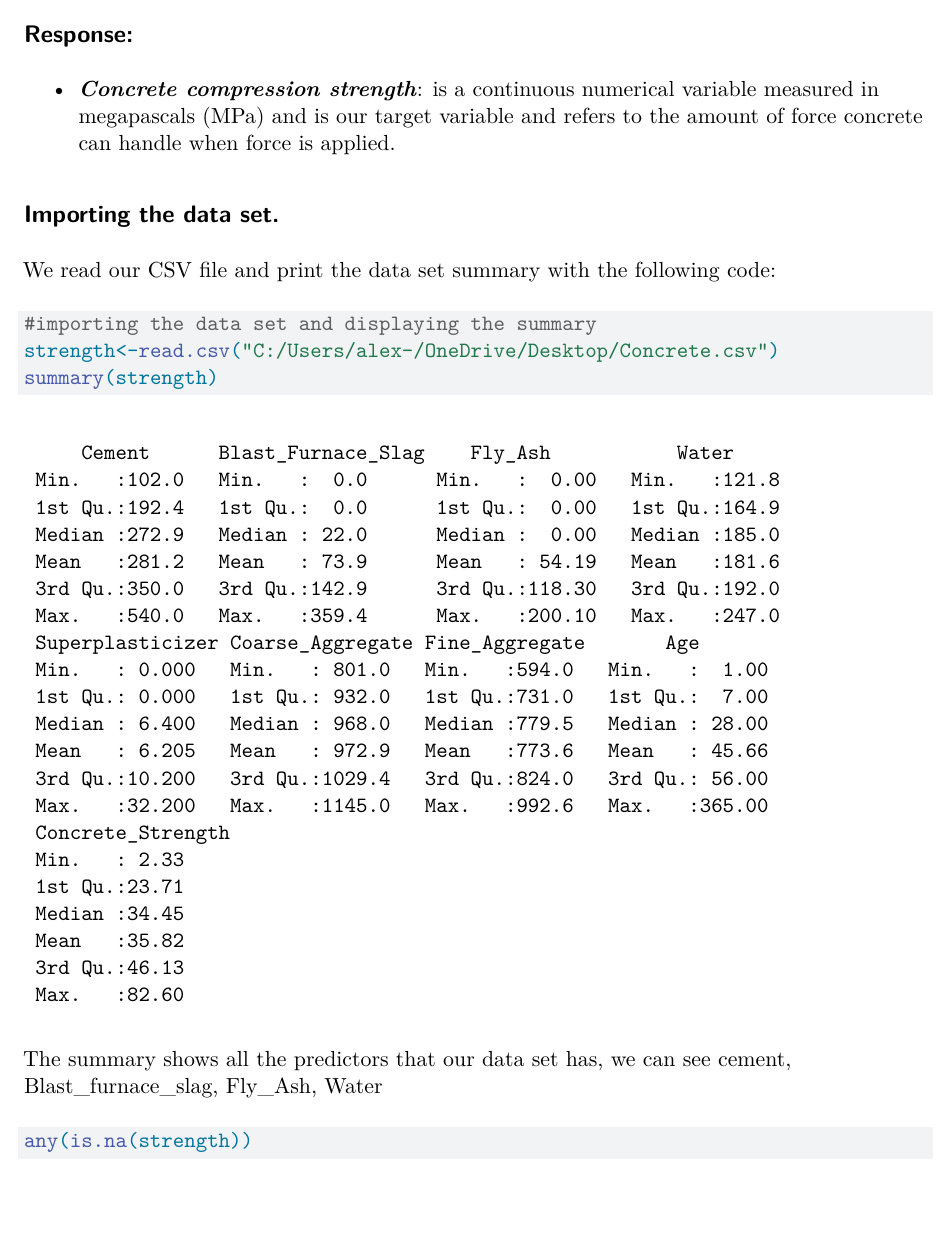
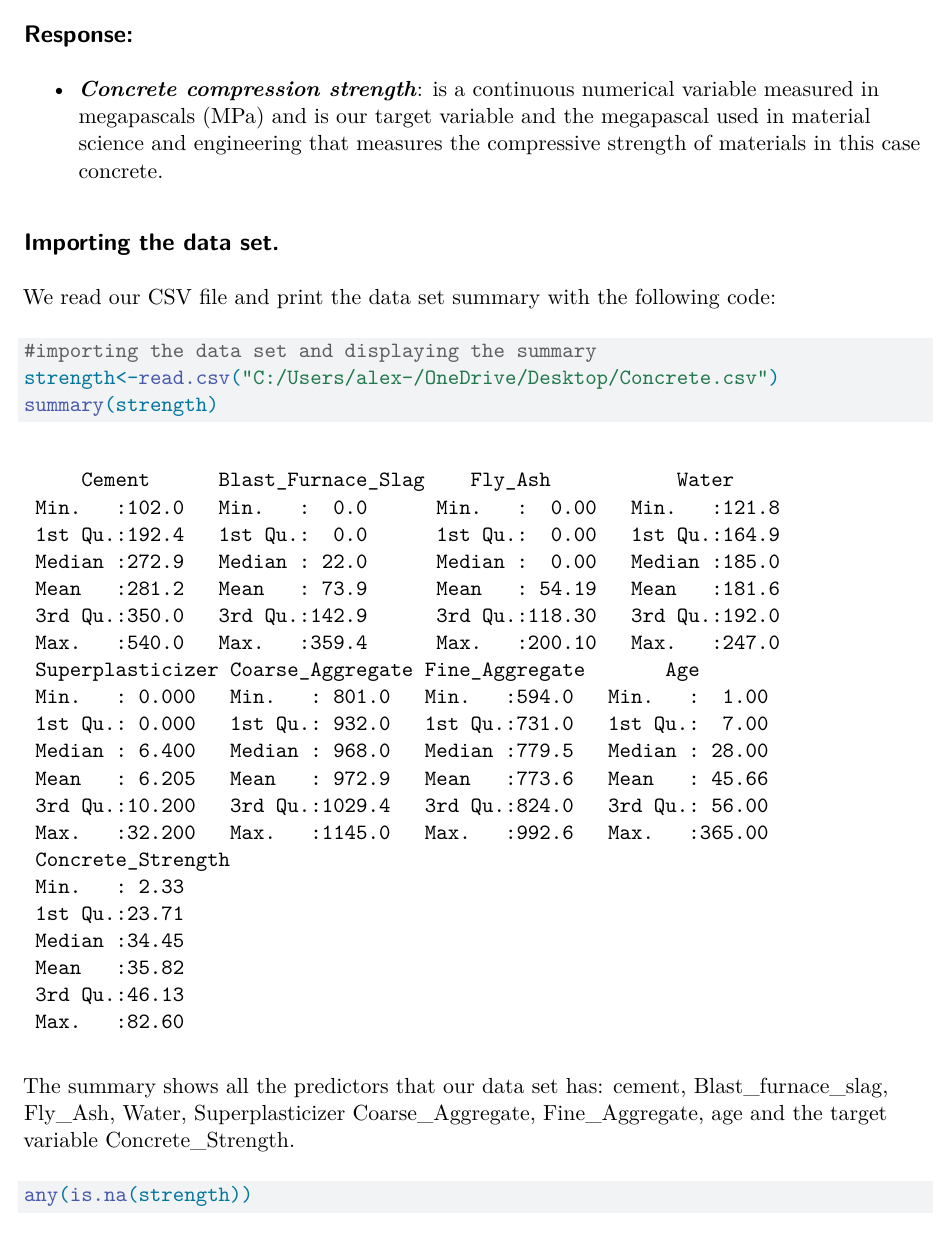
Before and after one commit to Alexav3/Group_4_MATH4322_Project, a Quarto document (Group_4_MATH4322_Project.qmd): part of page 3 of 7, cut so that both start at the same text, the shorter picture padded with empty space. Rendered offline with R 4.5, knitr and Pandoc in place of Quarto, then LaTeX, with nearby package versions.

Commit message:
Update Group_4_MATH4322_Project.qmd

````diff
--- a/Group_4_MATH4322_Project.qmd
+++ b/Group_4_MATH4322_Project.qmd
@@ -58,7 +58,7 @@ The data set provided by the UC Irvine Machine Learning Repository will help us
 ## Response:
 
 \begin{itemize}
-\item \textbf{\textit{Concrete compression strength}}: is a continuous numerical variable measured in megapascals (MPa) and is our target variable and refers to the amount of force concrete can handle when force is applied.
+\item \textbf{\textit{Concrete compression strength}}: is a continuous numerical variable measured in megapascals (MPa) and is our target variable and the megapascal used in material science and engineering that measures the compressive strength of materials in this case concrete.
 \end{itemize}
 
 ## Importing the data set.
@@ -71,7 +71,7 @@ strength<-read.csv("C:/Users/alex-/OneDrive/Desktop/Concrete.csv")
 summary(strength)
 
 ```
-The summary shows all the predictors that our data set has, we can see cement, Blast_furnace_slag, Fly_Ash, Water
+The summary shows all the predictors that our data set has: cement, Blast_furnace_slag, Fly_Ash, Water, Superplasticizer Coarse_Aggregate, Fine_Aggregate, age and the target variable Concrete_Strength.
 ```{r}
 any(is.na(strength))
 ```
````
